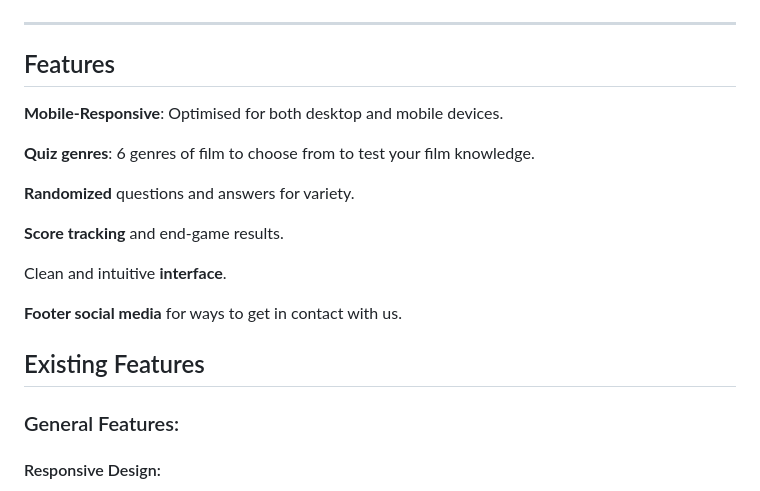
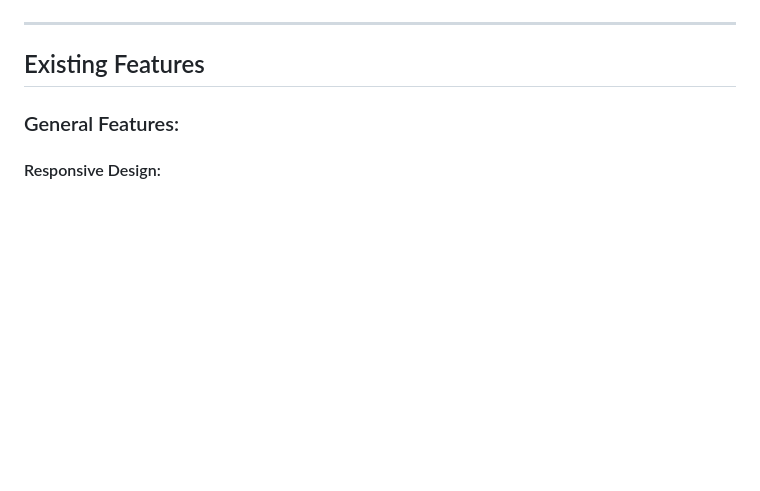
Before and after one commit to JedDizon/lights-camera-question-project2, a Markdown page: README.md, the part around the change printed below. Drawn GitHub-style; blank space fills up the shorter version.

```diff
--- a/README.md
+++ b/README.md
@@ -10,22 +10,6 @@ Welcome to <em> Lights, Camera, Question! </em>, the ultimate destination for fi
 ![Website mockup](/assets/images/lcq-website-mockup.png)
 
 ---
-
-
-## Features
-
-**Mobile-Responsive**: Optimised for both desktop and mobile devices.
-
-**Quiz genres**: 6 genres of film to choose from to test your film knowledge.
-
-**Randomized** questions and answers for variety.
-
-**Score tracking** and end-game results.
-
-Clean and intuitive **interface**.
-
-**Footer social media** for ways to get in contact with us.
-
 
 ## Existing Features
 
```
Also changed, not shown: other parts of README.md (+10 -0 lines), assets/images/lcq-endscreen.png (added), assets/images/lcq-navbar.png (added), assets/images/lcq-nextbutton.png (added), assets/images/lcq-rules.png (added), assets/images/lcq-socialmedia.png (added).
